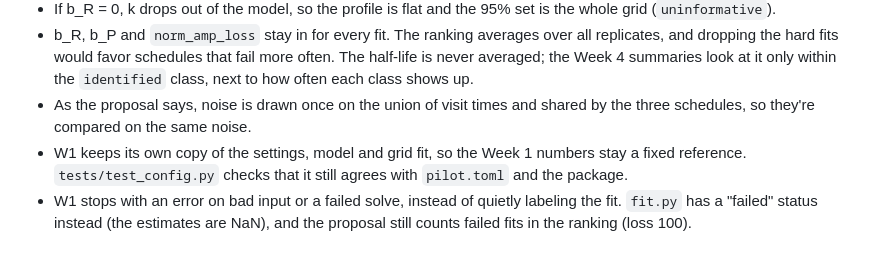
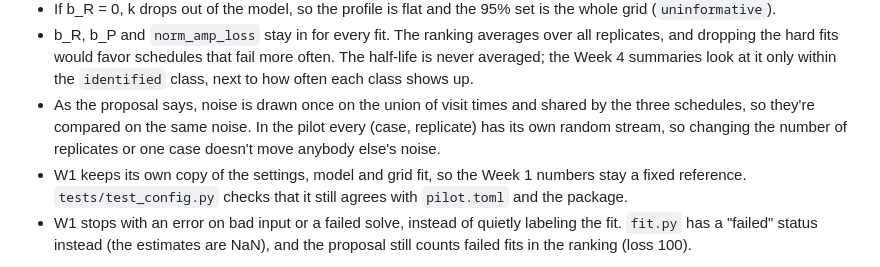
Before and after one commit to XinanQ/doxo-lvef-design, a Markdown page: README.md, the part around one of its changes. Rendered like a GitHub page.

```diff
--- a/README.md
+++ b/README.md
@@ -119,7 +129,9 @@ numbers don't change; `fit.py` uses the classes above.
   more often. The half-life is never averaged; the Week 4 summaries look at it
   only within the `identified` class, next to how often each class shows up.
 - As the proposal says, noise is drawn once on the union of visit times and
-  shared by the three schedules, so they're compared on the same noise.
+  shared by the three schedules, so they're compared on the same noise. In the
+  pilot every (case, replicate) has its own random stream, so changing the
+  number of replicates or one case doesn't move anybody else's noise.
 - W1 keeps its own copy of the settings, model and grid fit, so the Week 1
   numbers stay a fixed reference. `tests/test_config.py` checks that it still
   agrees with `pilot.toml` and the package.
```
Also changed, not shown: other parts of README.md (+18 -8 lines), docs/walkthrough.md (added, +21 -0 lines), docs/weekly/W4.md (added, +178 -0 lines), outputs/W4_bands.png (added), 12 other files.
